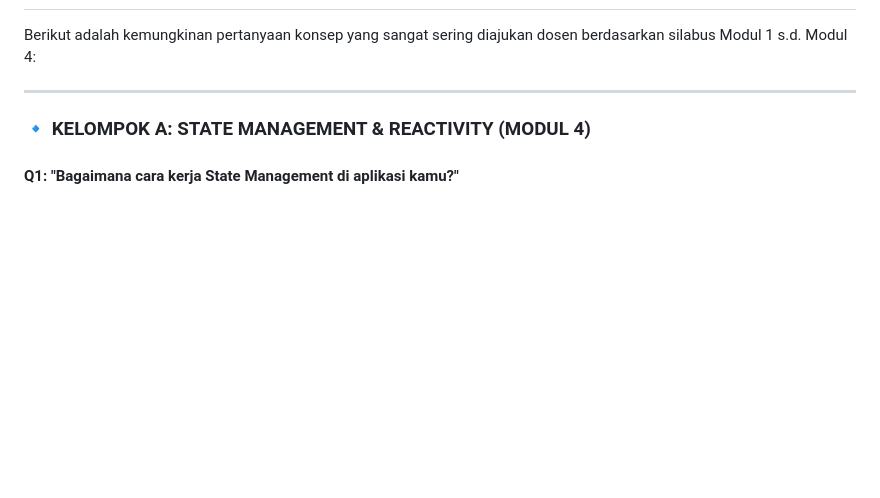
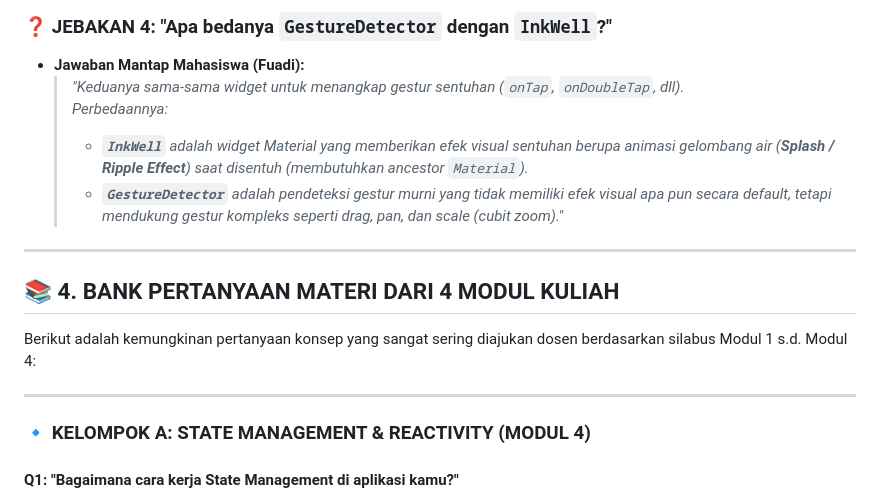
Before and after one commit to accfd/pam-practical-challenge-myteam, a Markdown page: docs/PANDUAN_KONSEP_DAN_MATERI_25_PERSEN.md, the part around one of its changes. Rendered like a GitHub page; blank space fills up the shorter version.

```diff
--- a/docs/PANDUAN_KONSEP_DAN_MATERI_25_PERSEN.md
+++ b/docs/PANDUAN_KONSEP_DAN_MATERI_25_PERSEN.md
@@ -65,3 +112,14 @@
+### ❓ JEBAKAN 4: "Apa bedanya `GestureDetector` dengan `InkWell`?"
+
+* **Jawaban Mantap Mahasiswa (Fuadi):**
+  > *"Keduanya sama-sama widget untuk menangkap gestur sentuhan (`onTap`, `onDoubleTap`, dll).*
+  > *Perbedaannya:*
+  > - ***`InkWell`*** *adalah widget Material yang memberikan efek visual sentuhan berupa animasi gelombang air (**Splash / Ripple Effect**) saat disentuh (membutuhkan ancestor `Material`).*
+  > - ***`GestureDetector`*** *adalah pendeteksi gestur murni yang tidak memiliki efek visual apa pun secara default, tetapi mendukung gestur kompleks seperti drag, pan, dan scale (cubit zoom)."*
+
+---
+
+## 📚 4. BANK PERTANYAAN MATERI DARI 4 MODUL KULIAH
 
 Berikut adalah kemungkinan pertanyaan konsep yang sangat sering diajukan dosen berdasarkan silabus Modul 1 s.d. Modul 4:
 
```
Also changed, not shown: other parts of docs/PANDUAN_KONSEP_DAN_MATERI_25_PERSEN.md (+48 -1 lines).
